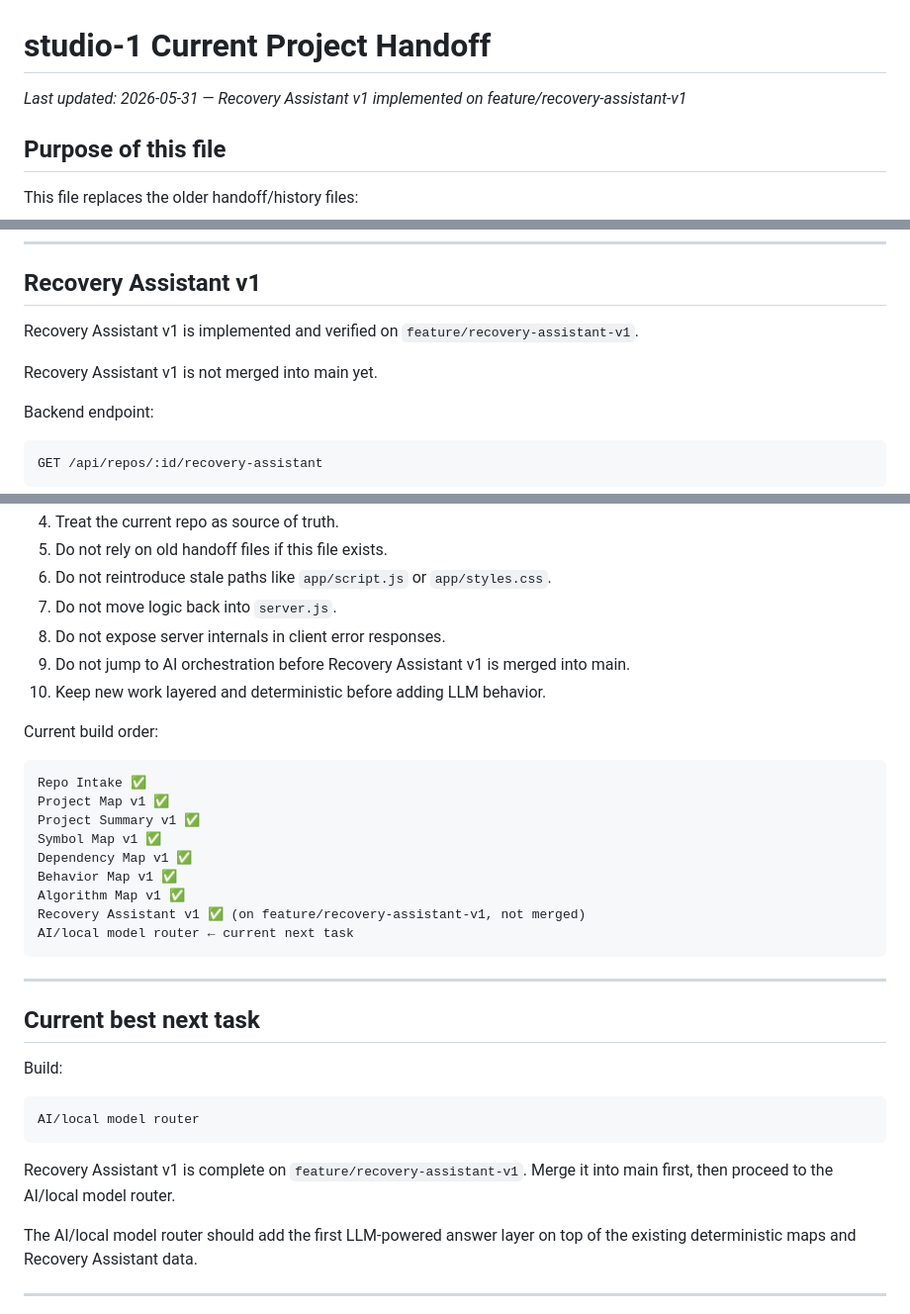
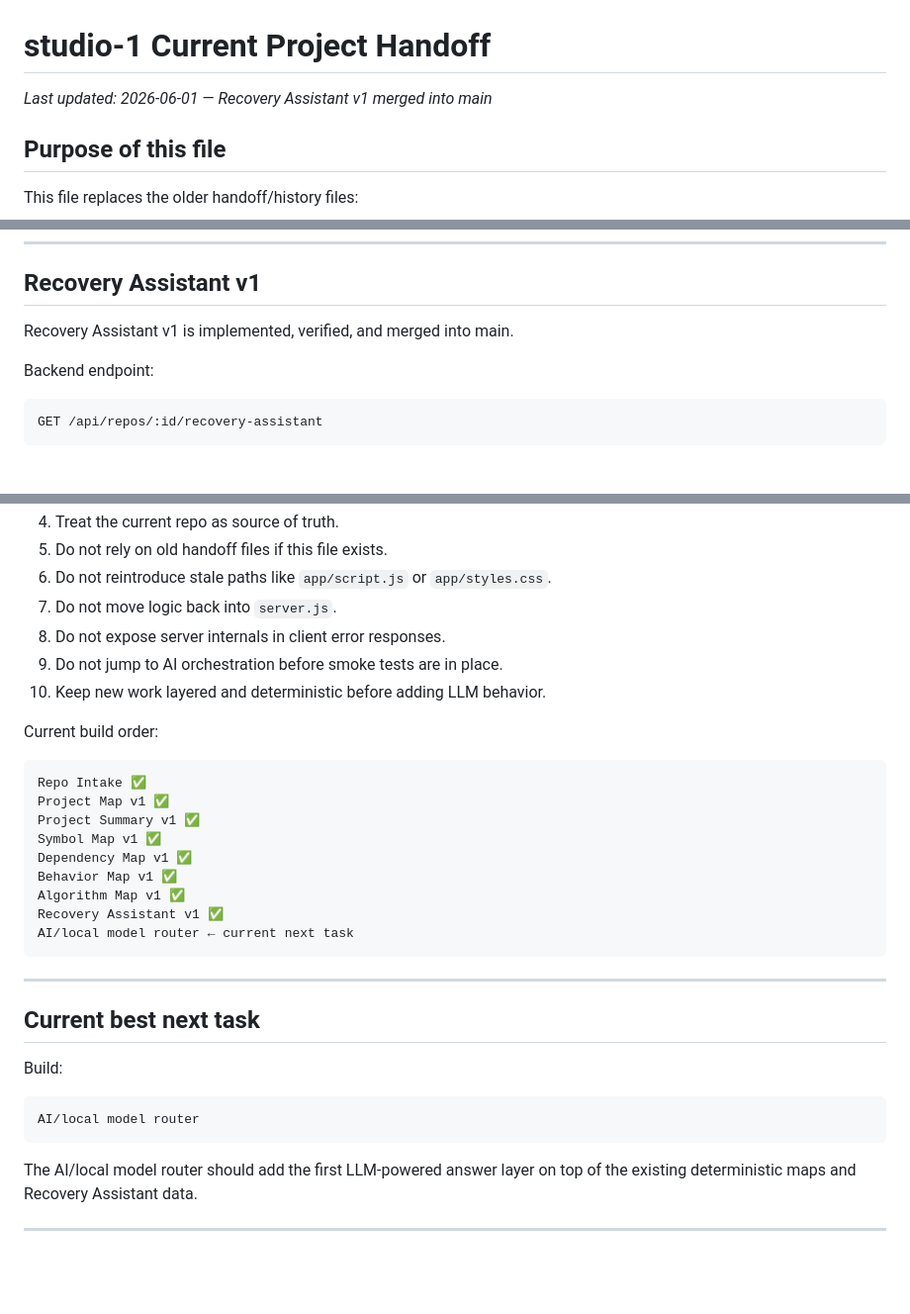
Before and after one commit to ruizTechServices/studio-1, a Markdown page: CURRENT_PROJECT_HANDOFF.md, 3 parts joined by grey strips. Shown at 99% size. GitHub-like rendering; blank space fills up the shorter version.

````diff
--- a/CURRENT_PROJECT_HANDOFF.md
+++ b/CURRENT_PROJECT_HANDOFF.md
@@ -1,6 +1,6 @@
 # studio-1 Current Project Handoff
 
-_Last updated: 2026-05-31 — Recovery Assistant v1 implemented on feature/recovery-assistant-v1_
+_Last updated: 2026-06-01 — Recovery Assistant v1 merged into main_
 
 ## Purpose of this file
 
@@ -1045,9 +1044,7 @@ Important rule:
 
 ## Recovery Assistant v1
 
-Recovery Assistant v1 is implemented and verified on `feature/recovery-assistant-v1`.
-
-Recovery Assistant v1 is not merged into main yet.
+Recovery Assistant v1 is implemented, verified, and merged into main.
 
 Backend endpoint:
 
@@ -1988,7 +1985,7 @@ Before making recommendations:
 6. Do not reintroduce stale paths like `app/script.js` or `app/styles.css`.
 7. Do not move logic back into `server.js`.
 8. Do not expose server internals in client error responses.
-9. Do not jump to AI orchestration before Recovery Assistant v1 is merged into main.
+9. Do not jump to AI orchestration before smoke tests are in place.
 10. Keep new work layered and deterministic before adding LLM behavior.
 
 Current build order:
@@ -2001,7 +1998,7 @@ Symbol Map v1 ✅
 Dependency Map v1 ✅
 Behavior Map v1 ✅
 Algorithm Map v1 ✅
-Recovery Assistant v1 ✅ (on feature/recovery-assistant-v1, not merged)
+Recovery Assistant v1 ✅
 AI/local model router ← current next task
 ```
 
@@ -2014,8 +2011,6 @@ Build:
 ```text
 AI/local model router
 ```
-
-Recovery Assistant v1 is complete on `feature/recovery-assistant-v1`. Merge it into main first, then proceed to the AI/local model router.
 
 The AI/local model router should add the first LLM-powered answer layer on top of the existing deterministic maps and Recovery Assistant data.
 
````
Also changed, not shown: other parts of CURRENT_PROJECT_HANDOFF.md (+14 -15 lines).
